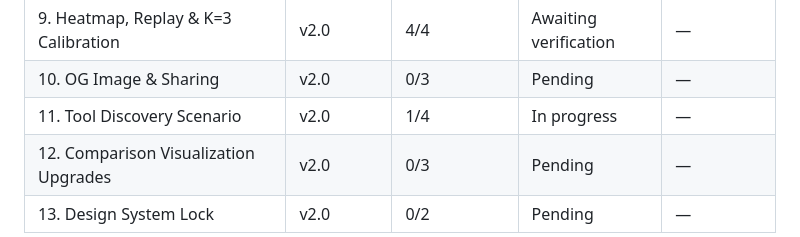
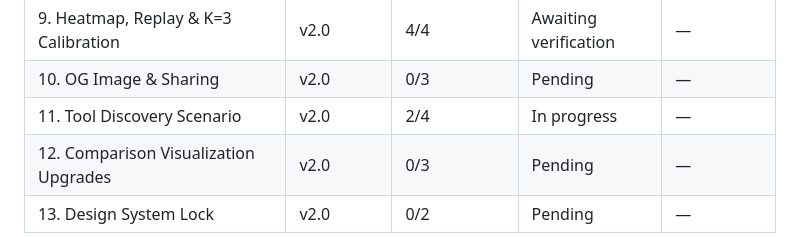
Before and after one commit to skylark248/A2AvsMCP, a Markdown page: .planning/ROADMAP.md, the part around one of its changes. Drawn GitHub-style.

```diff
--- a/.planning/ROADMAP.md
+++ b/.planning/ROADMAP.md
@@ -170,6 +170,6 @@ Plans:
 | 8. Race Page UI & Visual Contract | v2.0 | 0/7 | Planned | — |
 | 9. Heatmap, Replay & K=3 Calibration | v2.0 | 4/4 | Awaiting verification | — |
 | 10. OG Image & Sharing | v2.0 | 0/3 | Pending | — |
-| 11. Tool Discovery Scenario | v2.0 | 1/4 | In progress | — |
+| 11. Tool Discovery Scenario | v2.0 | 2/4 | In progress | — |
 | 12. Comparison Visualization Upgrades | v2.0 | 0/3 | Pending | — |
 | 13. Design System Lock | v2.0 | 0/2 | Pending | — |
```
Also changed, not shown: other parts of .planning/ROADMAP.md (+1 -1 lines), .planning/STATE.md (+12 -12 lines), 1 other file.
